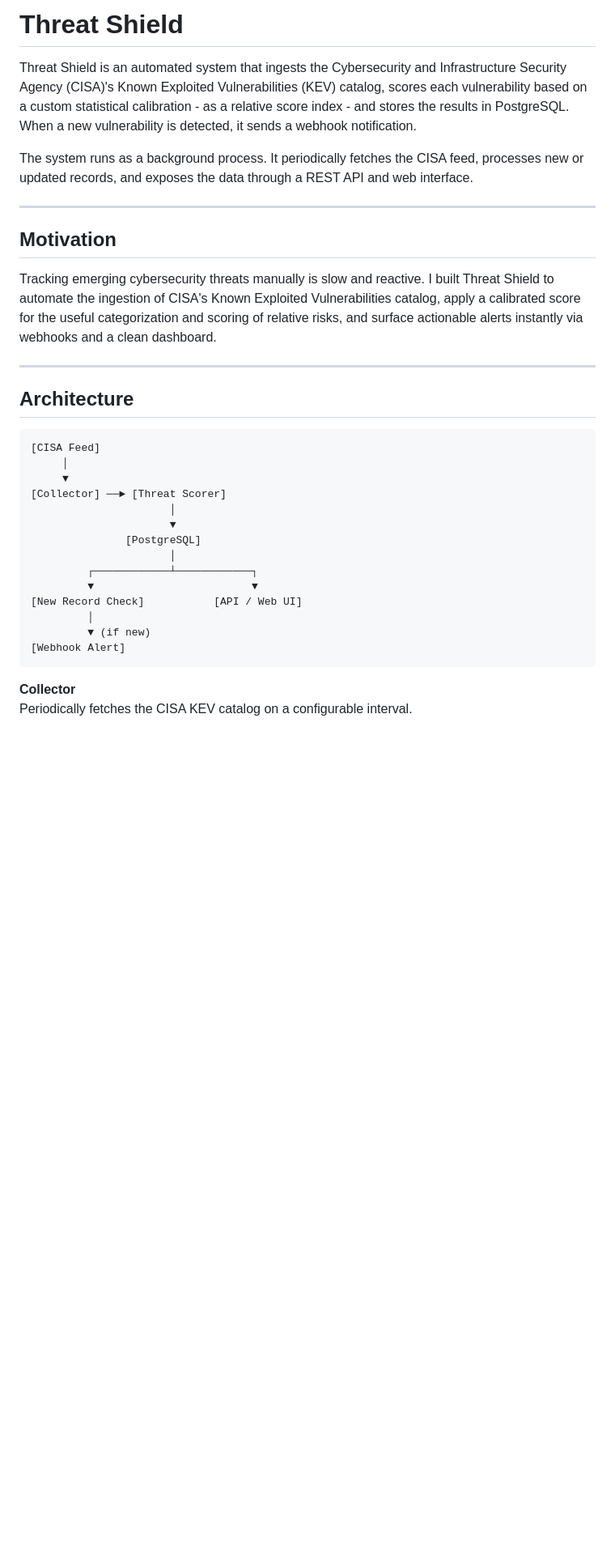
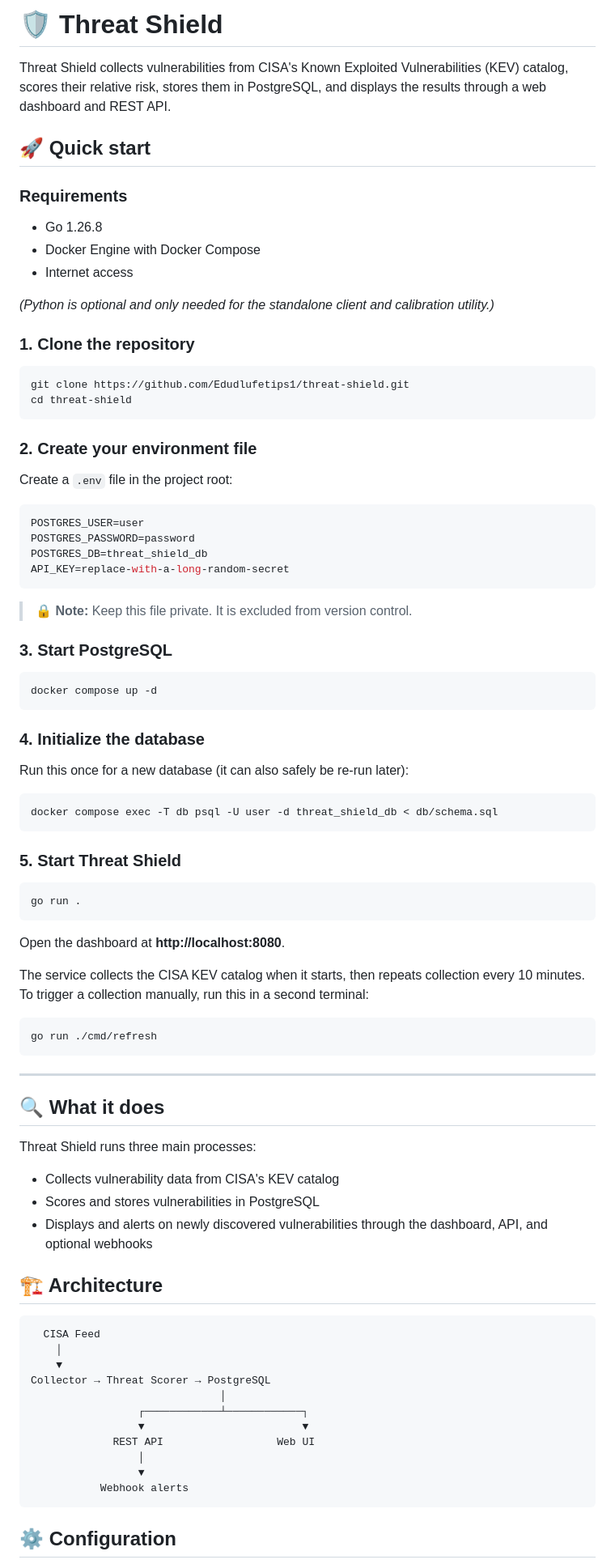
Before and after one commit to Edudlufetips1/threat-shield, a Markdown page: README.md, the part around one of its changes. Shown at 81% size. GitHub-like rendering; blank space fills up the shorter version.

Commit message:
Revise README for clarity and structure
Updated README to enhance clarity and organization, including new sections and improved formatting.

````diff
--- a/README.md
+++ b/README.md
@@ -1,36 +1,90 @@
-# Threat Shield
+# 🛡️ Threat Shield
 
-Threat Shield is an automated system that ingests the Cybersecurity and Infrastructure Security Agency (CISA)'s Known Exploited Vulnerabilities (KEV) catalog, scores each vulnerability based on a custom statistical calibration - as a relative score index - and stores the results in PostgreSQL. When a new vulnerability is detected, it sends a webhook notification.
+Threat Shield collects vulnerabilities from CISA's Known Exploited Vulnerabilities (KEV) catalog, scores their relative risk, stores them in PostgreSQL, and displays the results through a web dashboard and REST API.
 
-The system runs as a background process. It periodically fetches the CISA feed, processes new or updated records, and exposes the data through a REST API and web interface.
+## 🚀 Quick start
+
+### Requirements
+
+- Go 1.26.8
+- Docker Engine with Docker Compose
+- Internet access
+
+*(Python is optional and only needed for the standalone client and calibration utility.)*
+
+### 1. Clone the repository
+
+```bash
+git clone https://github.com/Edudlufetips1/threat-shield.git
+cd threat-shield
+```
+
+### 2. Create your environment file
+
+Create a `.env` file in the project root:
+
+```env
+POSTGRES_USER=user
+POSTGRES_PASSWORD=password
+POSTGRES_DB=threat_shield_db
+API_KEY=replace-with-a-long-random-secret
+```
+
+> 🔒 **Note:** Keep this file private. It is excluded from version control.
+
+### 3. Start PostgreSQL
+
+```bash
+docker compose up -d
+```
+
+### 4. Initialize the database
+
+Run this once for a new database (it can also safely be re-run later):
+
+```bash
+docker compose exec -T db psql -U user -d threat_shield_db < db/schema.sql
+```
+
+### 5. Start Threat Shield
+
+```bash
+go run .
+```
+
+Open the dashboard at **http://localhost:8080**.
+
+The service collects the CISA KEV catalog when it starts, then repeats collection every 10 minutes. To trigger a collection manually, run this in a second terminal:
+
+```bash
+go run ./cmd/refresh
+```
 
 ---
 
-## Motivation
+## 🔍 What it does
 
-Tracking emerging cybersecurity threats manually is slow and reactive. I built Threat Shield to automate the ingestion of CISA's Known Exploited Vulnerabilities catalog, apply a calibrated score for the useful categorization and scoring of relative risks, and surface actionable alerts instantly via webhooks and a clean dashboard.
+Threat Shield runs three main processes:
 
----
+* Collects vulnerability data from CISA's KEV catalog
+* Scores and stores vulnerabilities in PostgreSQL
+* Displays and alerts on newly discovered vulnerabilities through the dashboard, API, and optional webhooks
 
-## Architecture
+## 🏗️ Architecture
 
 ```text
-[CISA Feed]
-     │
-     ▼
-[Collector] ──► [Threat Scorer]
-                      │
-                      ▼
-               [PostgreSQL]
-                      │
-         ┌────────────┴────────────┐
-         ▼                         ▼
-[New Record Check]           [API / Web UI]
-         │
-         ▼ (if new)
-[Webhook Alert]
+  CISA Feed
+    │
+    ▼
+Collector → Threat Scorer → PostgreSQL
+                              │
+                 ┌────────────┴────────────┐
+                 ▼                         ▼
+             REST API                  Web UI
+                 │
+                 ▼
+           Webhook alerts
 ```
 
-**Collector**
-Periodically fetches the CISA KEV catalog on a configurable interval.
+## ⚙️ Configuration
 
````
Also changed, not shown: other parts of README.md (+18 -155 lines).
